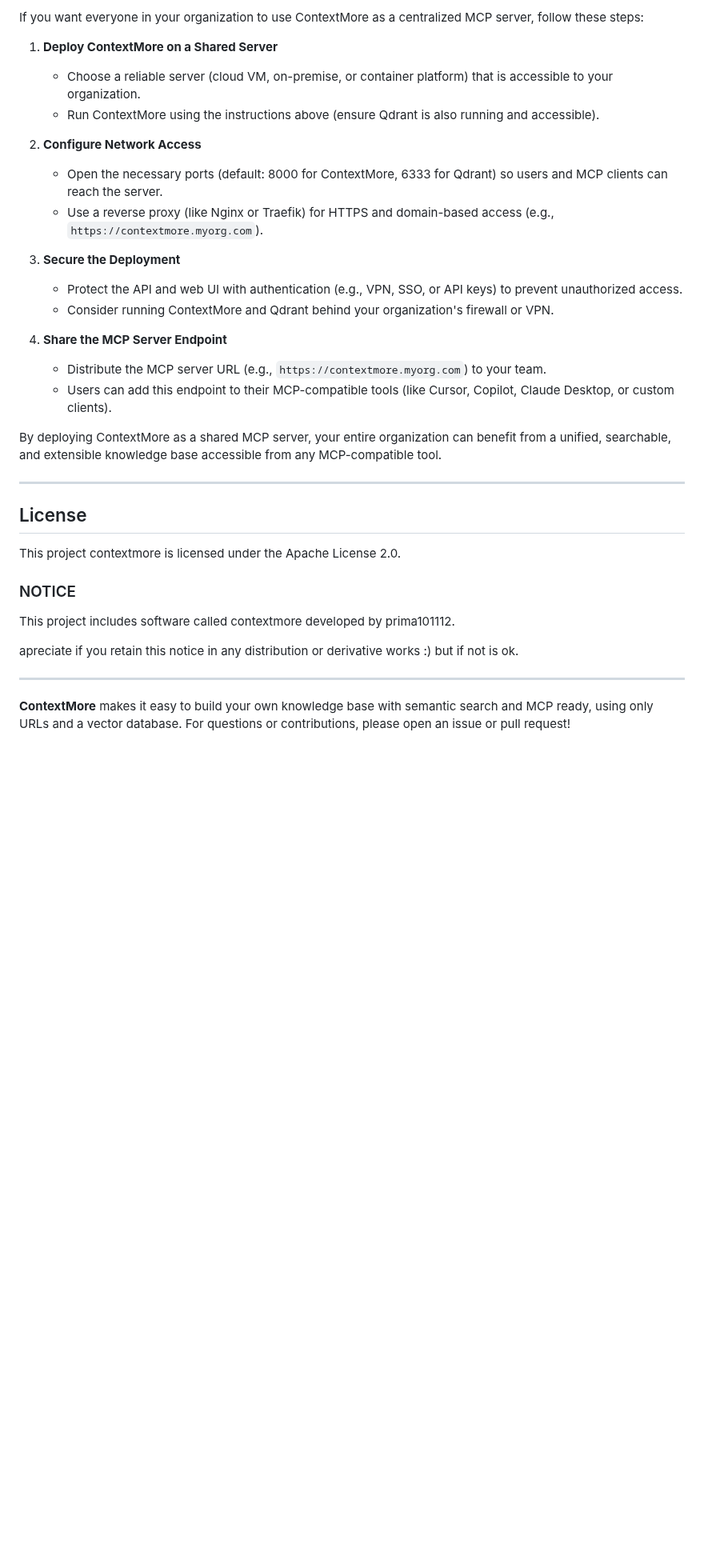
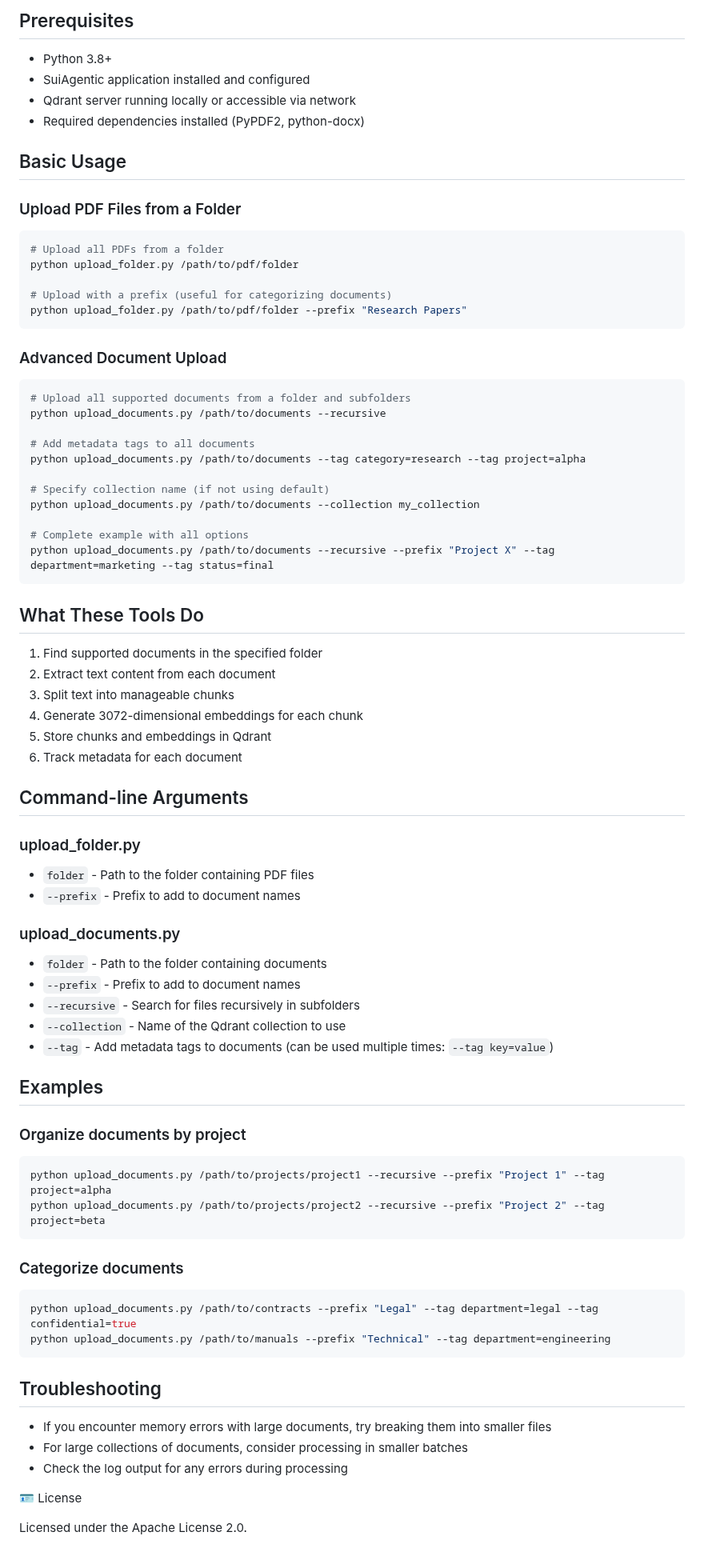
Before and after one commit to AnhQuan2004/mcp_agent, a Markdown page: README.md, the part around one of its changes. Shown at 80% size. GitHub-like rendering; blank space fills up the shorter version.

````diff
--- a/README.md
+++ b/README.md
@@ -243,38 +123,85 @@ to use contextmore as mcp server once you deployed on local you could use as fol
 
-If you want everyone in your organization to use ContextMore as a centralized MCP server, follow these steps:
+## Prerequisites
 
-1. **Deploy ContextMore on a Shared Server**
-   - Choose a reliable server (cloud VM, on-premise, or container platform) that is accessible to your organization.
-   - Run ContextMore using the instructions above (ensure Qdrant is also running and accessible).
+- Python 3.8+
+- SuiAgentic application installed and configured
+- Qdrant server running locally or accessible via network
+- Required dependencies installed (PyPDF2, python-docx)
 
-2. **Configure Network Access**
-   - Open the necessary ports (default: 8000 for ContextMore, 6333 for Qdrant) so users and MCP clients can reach the server.
-   - Use a reverse proxy (like Nginx or Traefik) for HTTPS and domain-based access (e.g., `https://contextmore.myorg.com`).
+## Basic Usage
 
-3. **Secure the Deployment**
-   - Protect the API and web UI with authentication (e.g., VPN, SSO, or API keys) to prevent unauthorized access.
-   - Consider running ContextMore and Qdrant behind your organization's firewall or VPN.
+### Upload PDF Files from a Folder
 
-4. **Share the MCP Server Endpoint**
-   - Distribute the MCP server URL (e.g., `https://contextmore.myorg.com`) to your team.
-   - Users can add this endpoint to their MCP-compatible tools (like Cursor, Copilot, Claude Desktop, or custom clients).
+```bash
+# Upload all PDFs from a folder
+python upload_folder.py /path/to/pdf/folder
 
-By deploying ContextMore as a shared MCP server, your entire organization can benefit from a unified, searchable, and extensible knowledge base accessible from any MCP-compatible tool.
+# Upload with a prefix (useful for categorizing documents)
+python upload_folder.py /path/to/pdf/folder --prefix "Research Papers"
+```
 
----
+### Advanced Document Upload
 
-## License
+```bash
+# Upload all supported documents from a folder and subfolders
+python upload_documents.py /path/to/documents --recursive
 
-This project contextmore is licensed under the Apache License 2.0.
+# Add metadata tags to all documents
+python upload_documents.py /path/to/documents --tag category=research --tag project=alpha
 
-### NOTICE
+# Specify collection name (if not using default)
+python upload_documents.py /path/to/documents --collection my_collection
 
-This project includes software called contextmore
-developed by prima101112.
+# Complete example with all options
+python upload_documents.py /path/to/documents --recursive --prefix "Project X" --tag department=marketing --tag status=final
+```
 
-apreciate if you retain this notice in any distribution or derivative works :) but if not is ok.
+## What These Tools Do
 
----
+1. Find supported documents in the specified folder
+2. Extract text content from each document
+3. Split text into manageable chunks
+4. Generate 3072-dimensional embeddings for each chunk
+5. Store chunks and embeddings in Qdrant
+6. Track metadata for each document
 
-**ContextMore** makes it easy to build your own knowledge base with semantic search and MCP ready, using only URLs and a vector database.
-For questions or contributions, please open an issue or pull request!
+## Command-line Arguments
+
+### upload_folder.py
+
+- `folder` - Path to the folder containing PDF files
+- `--prefix` - Prefix to add to document names
+
+### upload_documents.py
+
+- `folder` - Path to the folder containing documents
+- `--prefix` - Prefix to add to document names
+- `--recursive` - Search for files recursively in subfolders
+- `--collection` - Name of the Qdrant collection to use
+- `--tag` - Add metadata tags to documents (can be used multiple times: `--tag key=value`)
+
+## Examples
+
+### Organize documents by project
+
+```bash
+python upload_documents.py /path/to/projects/project1 --recursive --prefix "Project 1" --tag project=alpha
+python upload_documents.py /path/to/projects/project2 --recursive --prefix "Project 2" --tag project=beta
+```
+
+### Categorize documents
+
+```bash
+python upload_documents.py /path/to/contracts --prefix "Legal" --tag department=legal --tag confidential=true
+python upload_documents.py /path/to/manuals --prefix "Technical" --tag department=engineering
+```
+
+## Troubleshooting
+
+- If you encounter memory errors with large documents, try breaking them into smaller files
+- For large collections of documents, consider processing in smaller batches
+- Check the log output for any errors during processing
+
+🪪 License
+
+Licensed under the Apache License 2.0.
````
Also changed, not shown: other parts of README.md (+56 -176 lines).
